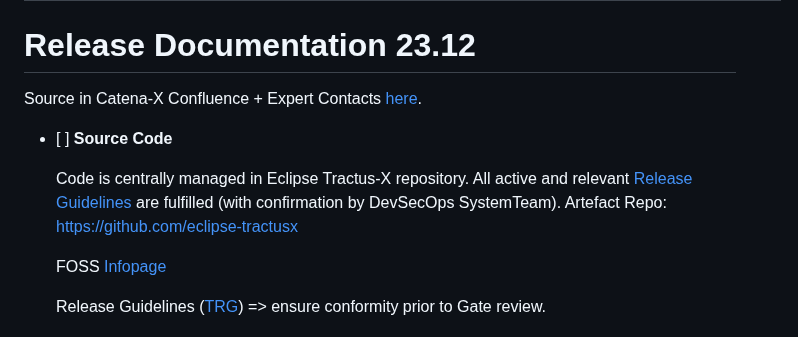
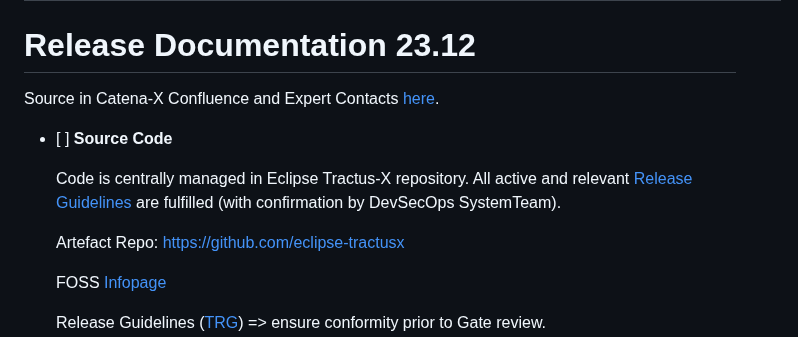
Before and after one commit to eclipse-tractusx/sig-release, a Markdown page: .github/ISSUE_TEMPLATE/Release_23.12_FOSS_DocumentationTemplate.md, the part around the change. Rendered like a GitHub page.

Commit message:
added formatting

```diff
--- a/.github/ISSUE_TEMPLATE/Release_23.12_FOSS_DocumentationTemplate.md
+++ b/.github/ISSUE_TEMPLATE/Release_23.12_FOSS_DocumentationTemplate.md
@@ -16,13 +16,14 @@ Checkout the repository README for process description.
 -->
 
 # Release Documentation 23.12
-Source in Catena-X Confluence + Expert Contacts [here](https://confluence.catena-x.net/x/DOZkBQ).
+Source in Catena-X Confluence and Expert Contacts [here](https://confluence.catena-x.net/x/DOZkBQ).
 
 
 - [ ] **Source Code**
 
     Code is centrally managed in Eclipse Tractus-X repository.
     All active and relevant [Release Guidelines](https://eclipse-tractusx.github.io/docs/release) are fulfilled (with confirmation by DevSecOps SystemTeam).
+
     Artefact Repo: https://github.com/eclipse-tractusx
 
     FOSS [Infopage](https://confluence.catena-x.net/x/_AZHAw)
```
